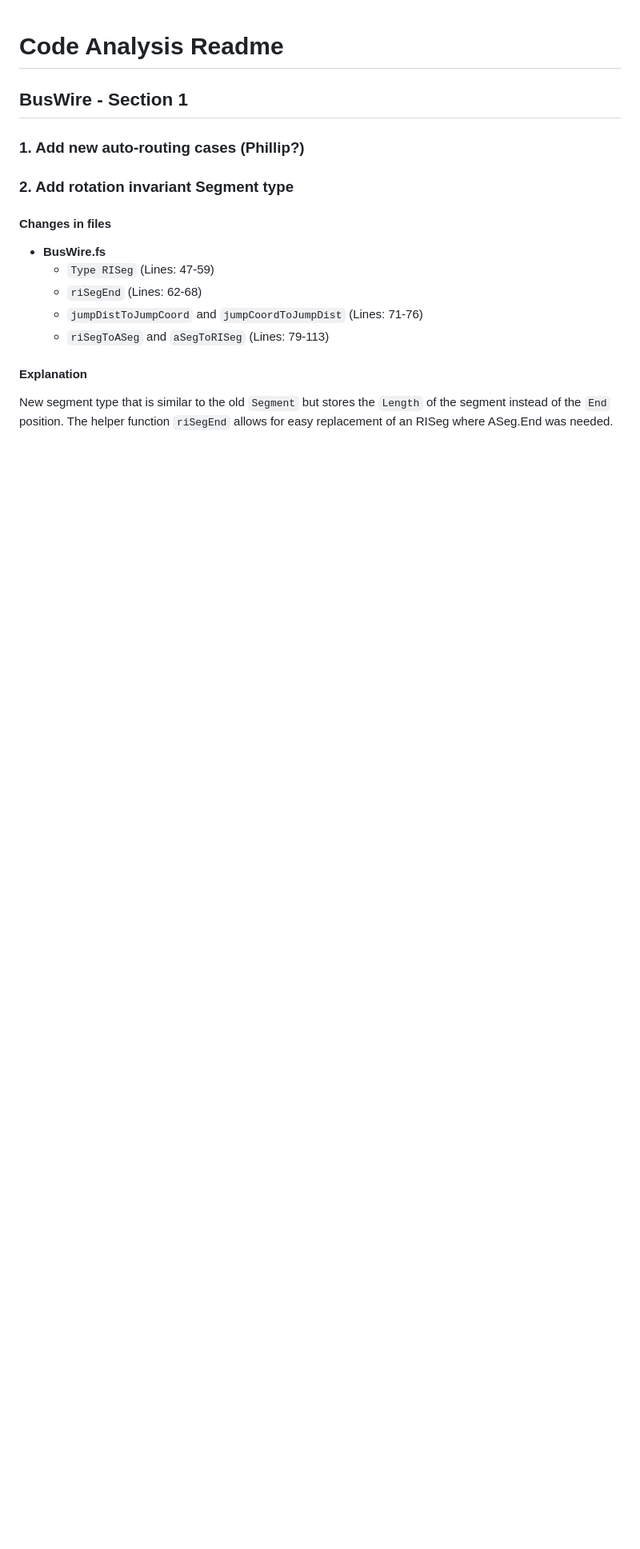
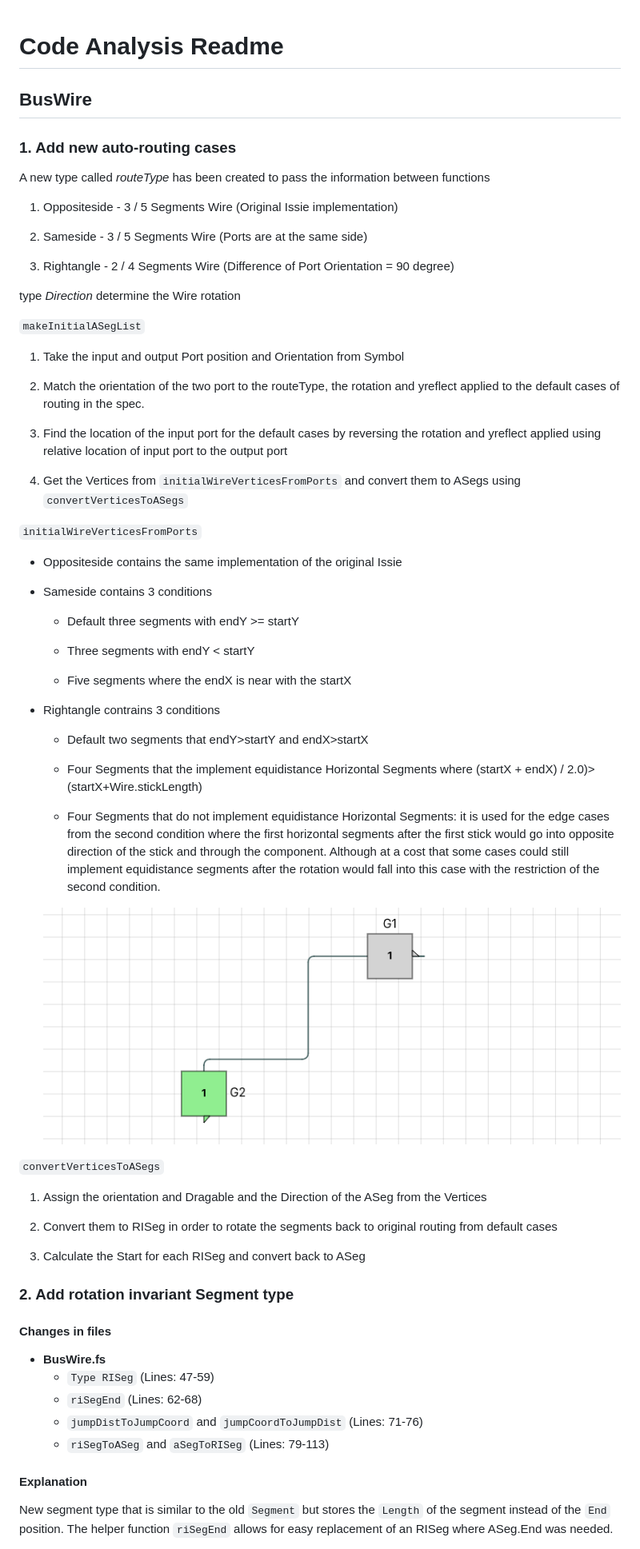
Before and after one commit to supleed2/ELEC60015-HLP-CW, a Markdown page: docs/ReadMeCodeAnalysis.md, the part around the change printed below. Shown: that part at 80% size. Rendered like a GitHub page; pictures changed too: docs/img/Rightangle.png (added); blank space fills up the shorter version.

Commit message:
added code analysis for autorouting

```diff
--- a/docs/ReadMeCodeAnalysis.md
+++ b/docs/ReadMeCodeAnalysis.md
@@ -1,9 +1,58 @@
 # Code Analysis Readme
 
-## BusWire - Section 1
+## BusWire
 
-### 1. Add new auto-routing cases (Phillip?)
+### 1. Add new auto-routing cases
 
+A new type called *routeType* has been created to pass the information between functions
+
+1. Oppositeside - 3 / 5 Segments Wire (Original Issie implementation)
+
+2. Sameside - 3 / 5 Segments Wire (Ports are at the same side)
+
+3. Rightangle - 2 / 4 Segments Wire (Difference of Port Orientation = 90 degree)
+
+type *Direction* determine the Wire rotation
+
+`makeInitialASegList`
+
+1. Take the input and output Port position and Orientation from Symbol
+
+2. Match the orientation of the two port to the routeType, the rotation and yreflect applied to the default cases of routing in the spec.
+
+3. Find the location of the input port for the default cases by reversing the rotation and yreflect applied using relative location of input port to the output port
+
+4. Get the Vertices from `initialWireVerticesFromPorts` and convert them to ASegs using `convertVerticesToASegs`
+
+`initialWireVerticesFromPorts`
+
+- Oppositeside contains the same implementation of the original Issie
+
+- Sameside contains 3 conditions
+
+  - Default three segments with endY >= startY
+
+  - Three segments with endY < startY
+
+  - Five segments where the endX is near with the startX
+
+- Rightangle contrains 3 conditions
+
+  - Default two segments that endY>startY and endX>startX
+
+  - Four Segments that the implement equidistance Horizontal Segments where (startX + endX) / 2.0)>(startX+Wire.stickLength)
+
+  - Four Segments that do not implement equidistance Horizontal Segments: it is used for the edge cases from the second condition where the first horizontal segments after the first stick would go into opposite direction of the stick and through the component. Although at a cost that some cases could still implement equidistance segments after the rotation would fall into this case with the restriction of the second condition.
+
+  ![Weird RightAngle Case](/docs/img/Rightangle.png)
+
+`convertVerticesToASegs`
+
+1. Assign the orientation and Dragable and the Direction of the ASeg from the Vertices
+
+2. Convert them to RISeg in order to rotate the segments back to original routing from default cases
+
+3. Calculate the Start for each RISeg and convert back to ASeg
 ### 2. Add rotation invariant Segment type
 
 #### Changes in files
```
Also changed, not shown: other parts of docs/ReadMeCodeAnalysis.md (+0 -4 lines), bugfix.md (+1 -0 lines).
